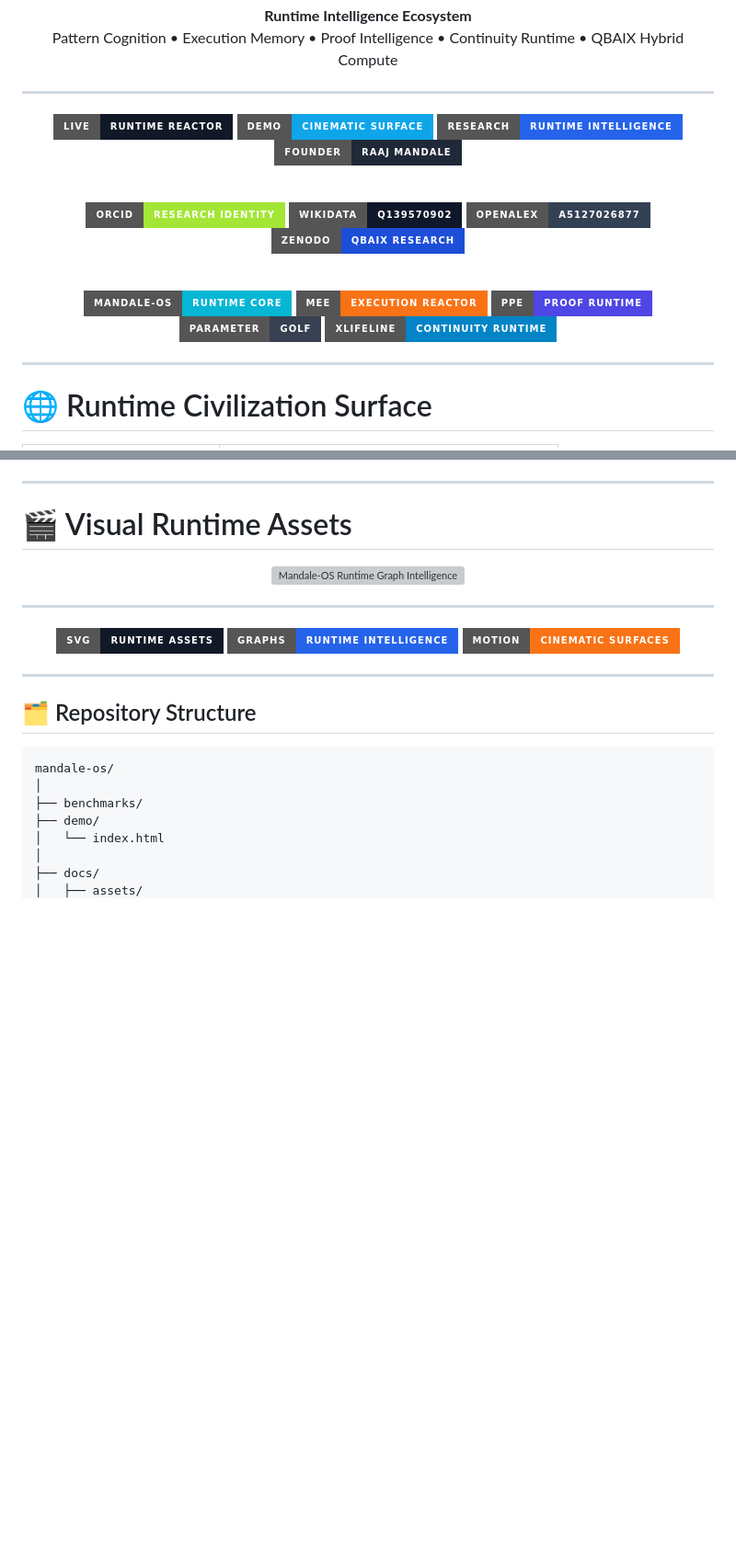
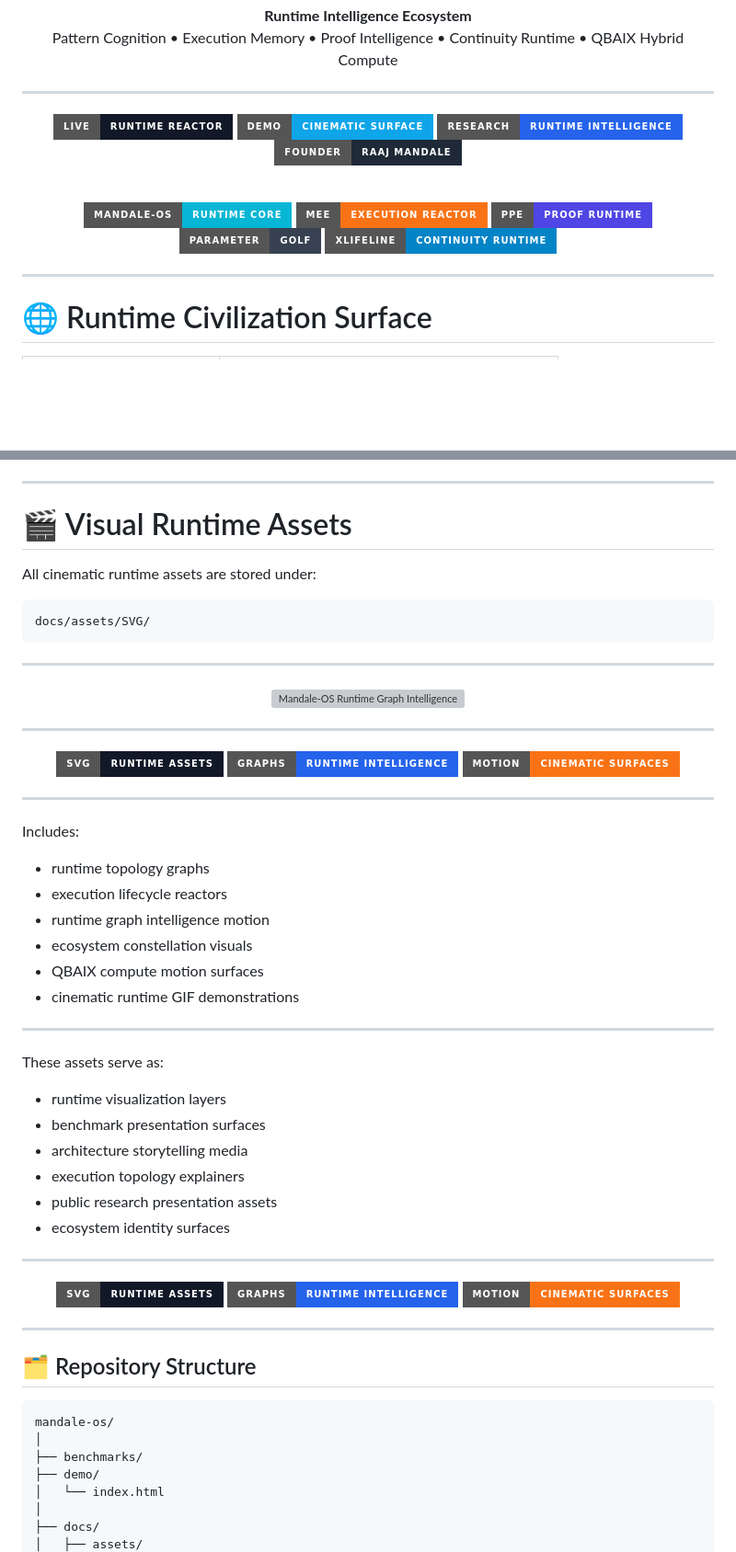
Before and after one commit to raajmandale/mandale-os, a Markdown page: README.md, 2 parts joined by grey strips. Shown at 92% size. Rendered like a GitHub page; badges without logos; blank space fills up the shorter version; grey boxes are pictures that could not be loaded.

````diff
--- a/README.md
+++ b/README.md
@@ -22,13 +22,6 @@
 
 <br>
 
-[![ORCID](https://img.shields.io/badge/ORCID-RESEARCH%20IDENTITY-a3e635?style=for-the-badge)](https://orcid.org/0009-0005-9810-1655)
-[![WIKIDATA](https://img.shields.io/badge/WIKIDATA-Q139570902-0f172a?style=for-the-badge)](https://www.wikidata.org/wiki/Q139570902)
-[![OPENALEX](https://img.shields.io/badge/OPENALEX-A5127026877-334155?style=for-the-badge)](https://openalex.org/A5127026877)
-[![ZENODO](https://img.shields.io/badge/ZENODO-QBAIX%20RESEARCH-1d4ed8?style=for-the-badge)](https://zenodo.org/communities/qbaix)
-
-<br>
-
 [![CORE](https://img.shields.io/badge/MANDALE--OS-RUNTIME%20CORE-06b6d4?style=for-the-badge)](https://github.com/raajmandale/mandale-os)
 [![MEE](https://img.shields.io/badge/MEE-EXECUTION%20REACTOR-f97316?style=for-the-badge)](https://github.com/raajmandale/mos-mee-execution-reactor/tree/ppe-v2)
 [![PPE](https://img.shields.io/badge/PPE-PROOF%20RUNTIME-4f46e5?style=for-the-badge)](https://github.com/raajmandale/M-OS_PPE)
@@ -38,7 +31,6 @@
 </div>
 
 ---
-
 # 🌐 Runtime Civilization Surface
 
 | Surface | Link |
@@ -337,4 +328,11 @@ The cinematic runtime demo explains:
 ---
 # 🎬 Visual Runtime Assets
 
+All cinematic runtime assets are stored under:
+
+```text
+docs/assets/SVG/
+```
+---
+
 <p align="center">
@@ -342,4 +340,33 @@ The cinematic runtime demo explains:
 </p>
+
+---
+<div align="center">
+
+[![SVG](https://img.shields.io/badge/SVG-RUNTIME%20ASSETS-111827?style=for-the-badge)](docs/assets/SVG/)
+[![GRAPHS](https://img.shields.io/badge/GRAPHS-RUNTIME%20INTELLIGENCE-2563eb?style=for-the-badge)](https://github.com/raajmandale/mandale-os/tree/main/docs/assets/SVG)
+[![MOTION](https://img.shields.io/badge/MOTION-CINEMATIC%20SURFACES-f97316?style=for-the-badge)](https://github.com/raajmandale/mandale-os/blob/main/docs/assets/SVG/mandale-os-runtime-graphs.gif)
+
+</div>
+
+---
+Includes:
+
+- runtime topology graphs
+- execution lifecycle reactors
+- runtime graph intelligence motion
+- ecosystem constellation visuals
+- QBAIX compute motion surfaces
+- cinematic runtime GIF demonstrations
+
+---
+These assets serve as:
+
+- runtime visualization layers
+- benchmark presentation surfaces
+- architecture storytelling media
+- execution topology explainers
+- public research presentation assets
+- ecosystem identity surfaces
 
 ---
 <div align="center">
````
Also changed, not shown: other parts of README.md (+2 -3 lines).
